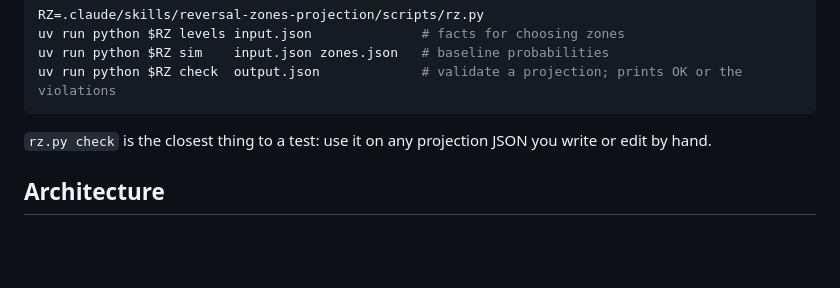
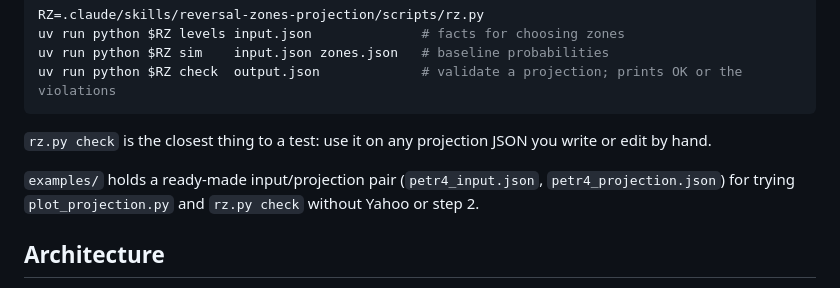
Before and after one commit to pedrohml/stock_predict_zones, a Markdown page: CLAUDE.md, the part around the change. Rendered like a GitHub page; blank space fills up the shorter version.

```diff
--- a/CLAUDE.md
+++ b/CLAUDE.md
@@ -33,6 +33,8 @@ uv run python $RZ check  output.json             # validate a projection; prints
 
 `rz.py check` is the closest thing to a test: use it on any projection JSON you write or edit by hand.
 
+`examples/` holds a ready-made input/projection pair (`petr4_input.json`, `petr4_projection.json`) for trying `plot_projection.py` and `rz.py check` without Yahoo or step 2.
+
 ## Architecture
 
 - **`build_prompt.py`** (step 1): `PRESETS` maps each horizon to a main series, an optional coarser context series, the `close_basis` and the probability meaning. The context series is filtered to candles that start *before* the main series, so the two never overlap. `render()` uses placeholder substitution to keep each candle row and event on one line inside otherwise indented JSON.
```
Also changed, not shown: README.md (+11 -0 lines), examples/README.md (added, +23 -0 lines), examples/petr4.png (added), examples/petr4_dark.png (added), 2 other files.
